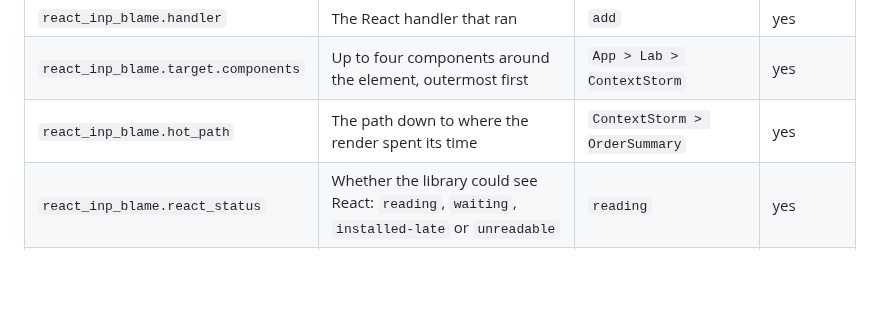
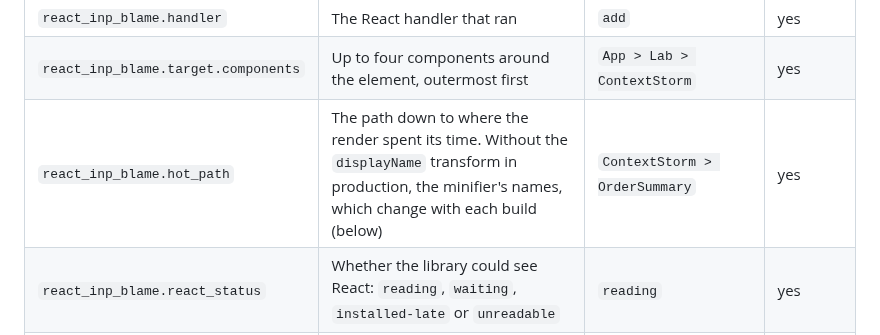
Before and after one commit to adityareddy-dev/react-inp-blame, a Markdown page: docs/opentelemetry.md, the part around the change. Drawn GitHub-style; blank space fills up the shorter version.

Commit message:
The hot_path row keeps its line about the minifier's names and points to the paragraph below the table

```diff
--- a/docs/opentelemetry.md
+++ b/docs/opentelemetry.md
@@ -196,7 +196,7 @@ build.
 | `react_inp_blame.blame.confidence` | `measured` or `inferred` | `measured` | yes |
 | `react_inp_blame.handler` | The React handler that ran | `add` | yes |
 | `react_inp_blame.target.components` | Up to four components around the element, outermost first | `App > Lab > ContextStorm` | yes |
-| `react_inp_blame.hot_path` | The path down to where the render spent its time | `ContextStorm > OrderSummary` | yes |
+| `react_inp_blame.hot_path` | The path down to where the render spent its time. Without the `displayName` transform in production, the minifier's names, which change with each build (below) | `ContextStorm > OrderSummary` | yes |
 | `react_inp_blame.react_status` | Whether the library could see React: `reading`, `waiting`, `installed-late` or `unreadable` | `reading` | yes |
 | `react_inp_blame.react_build` | The build of react-dom that measured it. A `development` one reads high | `development` | yes, and filter it out |
 | `react_inp_blame.commits.count` | React commits inside the interaction | `1` | no |
```
